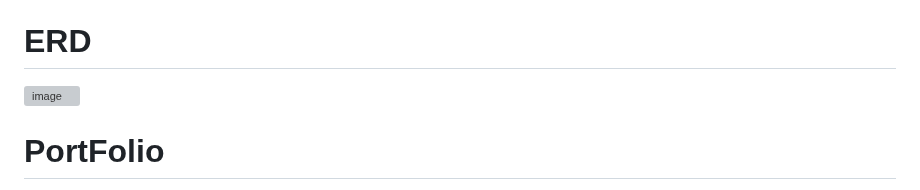
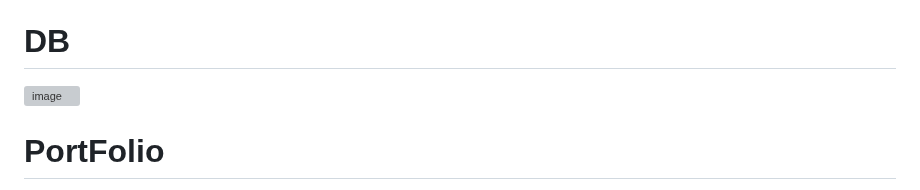
Before and after one commit to dev-hsyang/staff-pilot, a Markdown page: README.md, the part around the change. Drawn GitHub-style; grey boxes are pictures that could not be loaded.

```diff
--- a/README.md
+++ b/README.md
@@ -19,7 +19,7 @@
 - AWS EC2
 - AWS RDS
 
-# ERD
+# DB
 <img width="960" alt="image" src="https://github.com/dev-hsyang/staff-pilot/assets/89997300/f2850654-45b1-47eb-93b5-ce85b8fee114">
 
 
```
